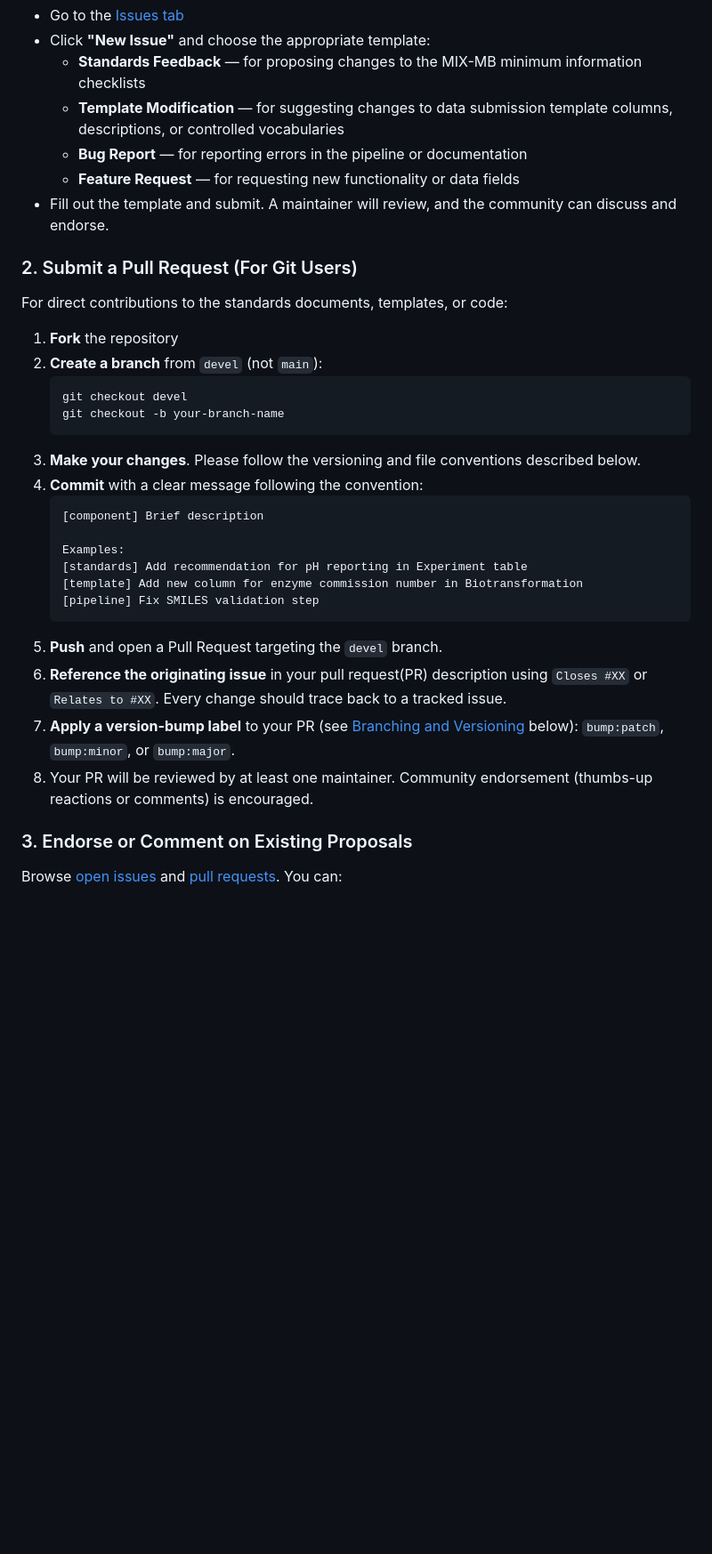
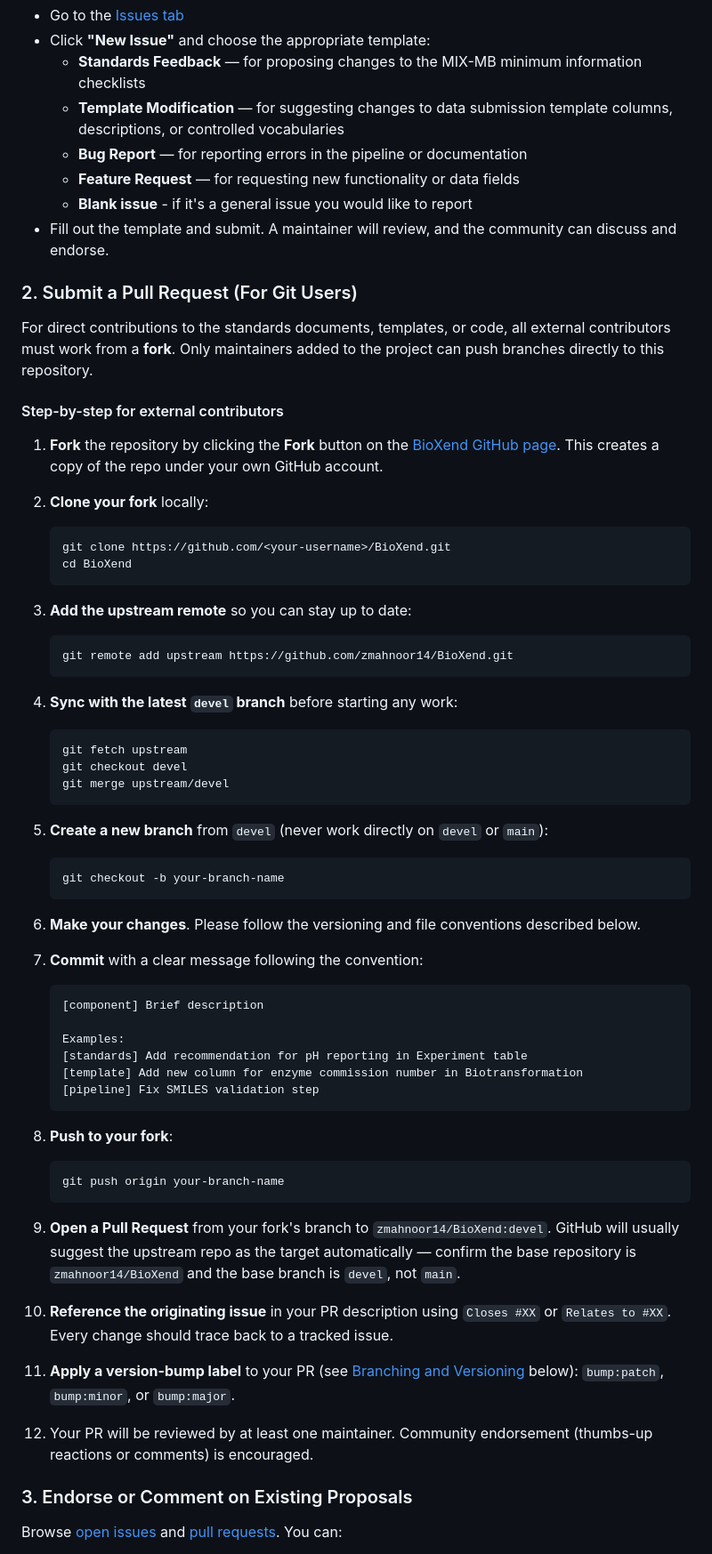
Before and after one commit to zmahnoor14/BioXend, a Markdown page: CONTRIBUTING.md, the part around one of its changes. Shown at 89% size. GitHub-like rendering; blank space fills up the shorter version.

Commit message:
changes to contribution via fork

````diff
--- a/CONTRIBUTING.md
+++ b/CONTRIBUTING.md
@@ -18,20 +21,43 @@ If you have feedback on the standards documentation and template, but aren't fam
   - **Template Modification** — for suggesting changes to data submission template columns, descriptions, or controlled vocabularies
   - **Bug Report** — for reporting errors in the pipeline or documentation
   - **Feature Request** — for requesting new functionality or data fields
+  - **Blank issue** - if it's a general issue you would like to report
 - Fill out the template and submit. A maintainer will review, and the community can discuss and endorse.
 
 ### 2. Submit a Pull Request (For Git Users)
 
-For direct contributions to the standards documents, templates, or code:
+For direct contributions to the standards documents, templates, or code, all external contributors must work from a **fork**. Only maintainers added to the project can push branches directly to this repository.
 
-1. **Fork** the repository
-2. **Create a branch** from `devel` (not `main`):
+#### Step-by-step for external contributors
+
+1. **Fork** the repository by clicking the **Fork** button on the [BioXend GitHub page](https://github.com/zmahnoor14/BioXend). This creates a copy of the repo under your own GitHub account.
+
+2. **Clone your fork** locally:
    ```bash
+   git clone https://github.com/<your-username>/BioXend.git
+   cd BioXend
+   ```
+
+3. **Add the upstream remote** so you can stay up to date:
+   ```bash
+   git remote add upstream https://github.com/zmahnoor14/BioXend.git
+   ```
+
+4. **Sync with the latest `devel` branch** before starting any work:
+   ```bash
+   git fetch upstream
    git checkout devel
+   git merge upstream/devel
+   ```
+
+5. **Create a new branch** from `devel` (never work directly on `devel` or `main`):
+   ```bash
    git checkout -b your-branch-name
    ```
-3. **Make your changes**. Please follow the versioning and file conventions described below.
-4. **Commit** with a clear message following the convention:
+
+6. **Make your changes**. Please follow the versioning and file conventions described below.
+
+7. **Commit** with a clear message following the convention:
    ```
    [component] Brief description
 
@@ -40,10 +66,19 @@ For direct contributions to the standards documents, templates, or code:
    [template] Add new column for enzyme commission number in Biotransformation
    [pipeline] Fix SMILES validation step
    ```
-5. **Push** and open a Pull Request targeting the `devel` branch.
-6. **Reference the originating issue** in your pull request(PR) description using `Closes #XX` or `Relates to #XX`. Every change should trace back to a tracked issue.
-7. **Apply a version-bump label** to your PR (see [Branching and Versioning](#branching-and-versioning) below): `bump:patch`, `bump:minor`, or `bump:major`.
-8. Your PR will be reviewed by at least one maintainer. Community endorsement (thumbs-up reactions or comments) is encouraged.
+
+8. **Push to your fork**:
+   ```bash
+   git push origin your-branch-name
+   ```
+
+9. **Open a Pull Request** from your fork's branch to `zmahnoor14/BioXend:devel`. GitHub will usually suggest the upstream repo as the target automatically — confirm the base repository is `zmahnoor14/BioXend` and the base branch is `devel`, not `main`.
+
+10. **Reference the originating issue** in your PR description using `Closes #XX` or `Relates to #XX`. Every change should trace back to a tracked issue.
+
+11. **Apply a version-bump label** to your PR (see [Branching and Versioning](#branching-and-versioning) below): `bump:patch`, `bump:minor`, or `bump:major`.
+
+12. Your PR will be reviewed by at least one maintainer. Community endorsement (thumbs-up reactions or comments) is encouraged.
 
 ### 3. Endorse or Comment on Existing Proposals
 
````
Also changed, not shown: other parts of CONTRIBUTING.md (+10 -7 lines), README.md (+1 -1 lines).
